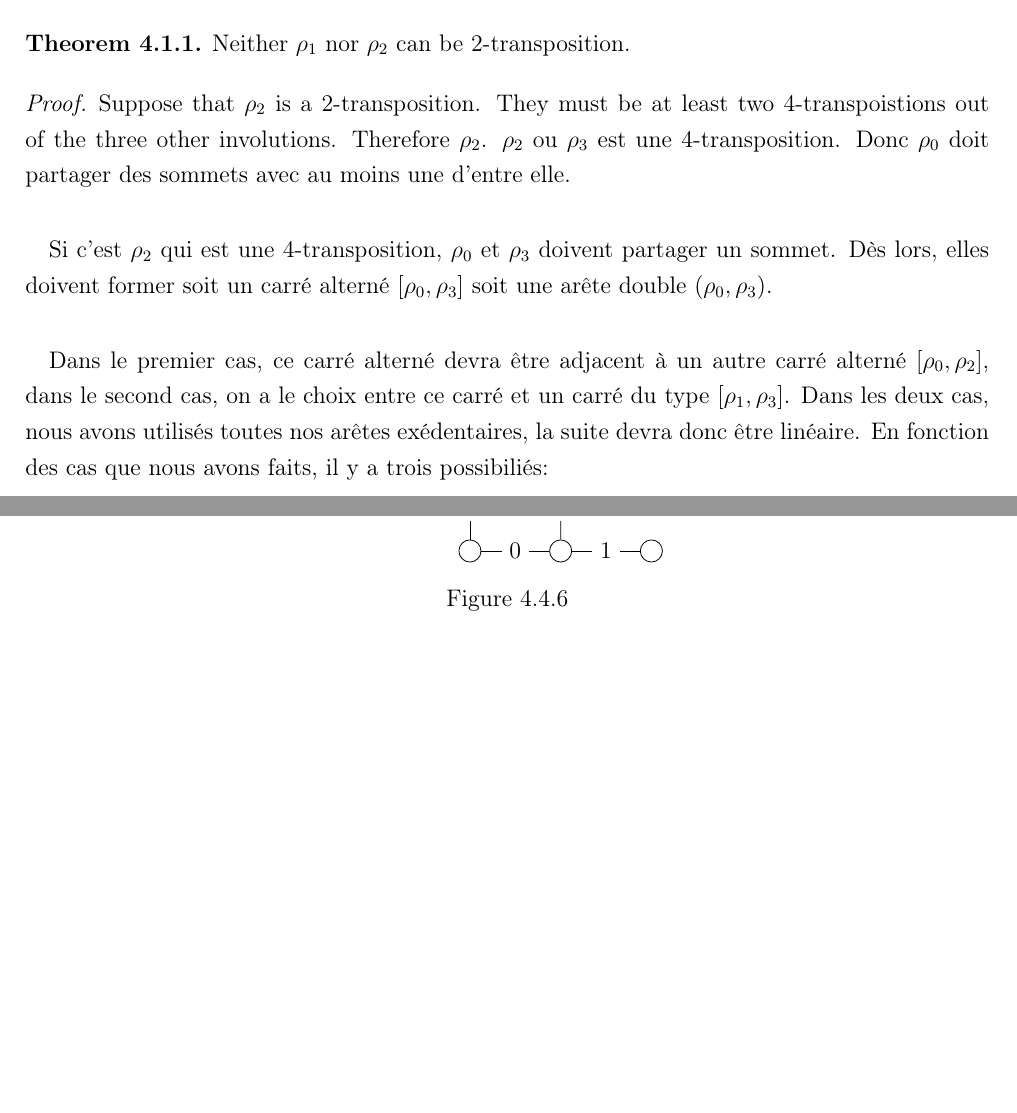
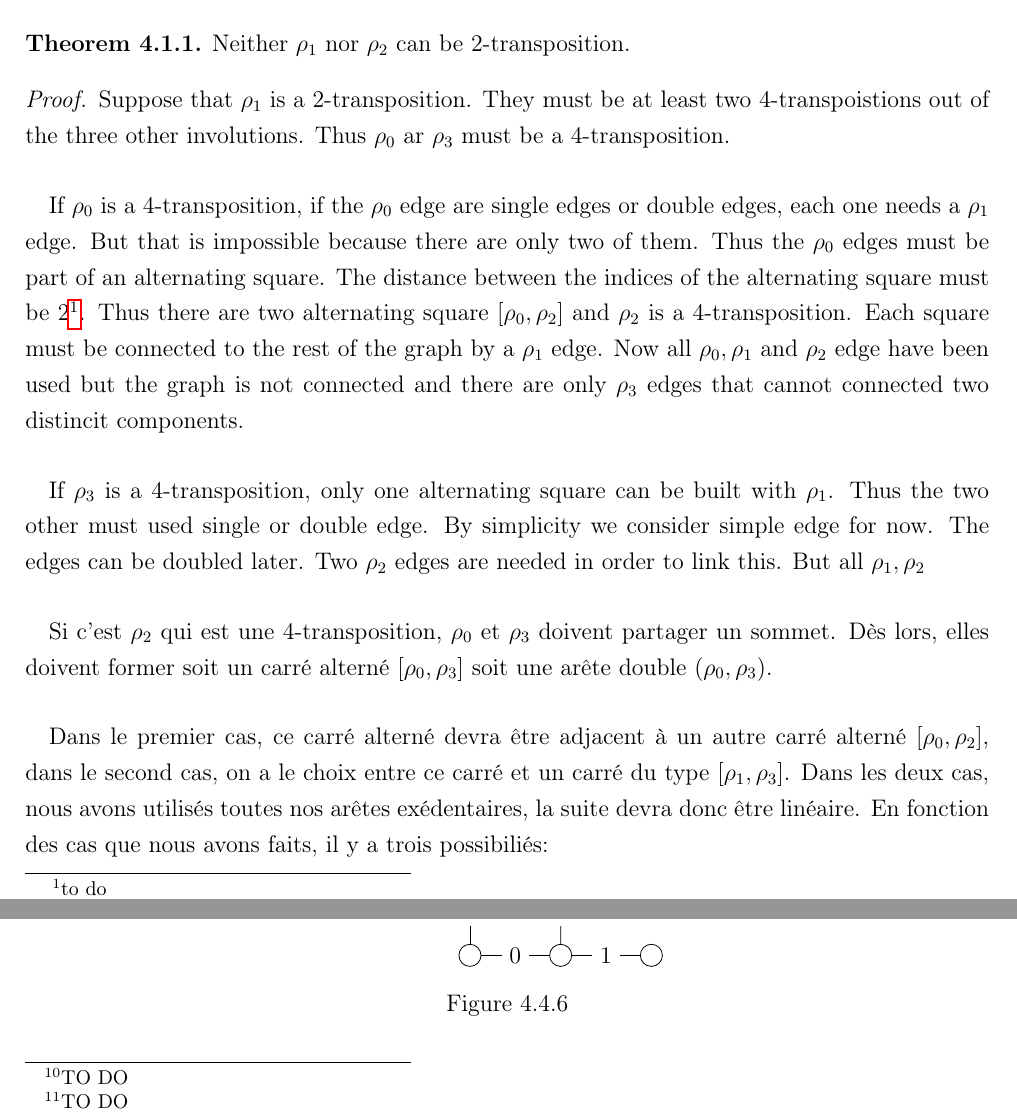
Before and after one commit to Myna65/a11, a LaTeX thesis (simplified.tex, which reads include/40-proof-rank-4.tex): two parts of pages 47 and 57 of 61, joined at a grey line, cut so that both start at the same text, the shorter picture padded with empty space. Compiled offline with pdfLaTeX.

Commit message:
Small update of the proof of rank 4

```diff
--- a/include/40-proof-rank-4.tex
+++ b/include/40-proof-rank-4.tex
@@ -10,8 +10,13 @@ We study the different cases for polytopes of rank 4. By Lemma~\ref{min-4-trans}
 \end{theorem}
 
 \begin{proof}
-  Suppose that $\rho_2$ is a 2-transposition. They must be at least two 4-transpoistions out of the three other involutions. Therefore $\rho_2$.
-  $\rho_2$ ou $\rho_3$ est une 4-transposition. Donc $\rho_0$ doit partager des sommets avec au moins une d'entre elle.
+  Suppose that $\rho_1$ is a 2-transposition. They must be at least two 4-transpoistions out of the three other involutions. Thus $\rho_0$ ar $\rho_3$ must be a 4-transposition.
+
+  \paragraph{}
+  If $\rho_0$ is a 4-transposition, if the $\rho_0$ edge are single edges or double edges, each one needs a $\rho_1$ edge. But that is impossible because there are only two of them. Thus the $\rho_0$ edges must be part of an alternating square. The distance between the indices of the alternating square must be 2\footnote{to do}. Thus there are two alternating square $[\rho_0, \rho_2]$ and $\rho_2$ is a 4-transposition. Each square must be connected to the rest of the graph by a $\rho_1$ edge. Now all $\rho_0, \rho_1$ and $\rho_2$ edge have been used but the graph is not connected and there are only $\rho_3$ edges that cannot connected two distincit components.
+
+  \paragraph{}
+  If $\rho_3$ is a 4-transposition, only one alternating square can be built with $\rho_1$. Thus the two other must used single or double edge. By simplicity we consider simple edge for now. The edges can be doubled later. Two $\rho_2$ edges are needed in order to link this. But all $\rho_1, \rho_2$
 
   \paragraph{}
   Si c'est $\rho_2$ qui est une 4-transposition, $\rho_0$ et $\rho_3$ doivent partager un sommet. Dès lors, elles doivent former soit un carré alterné $[\rho_0, \rho_3]$ soit une arête double $(\rho_0, \rho_3)$.
```
